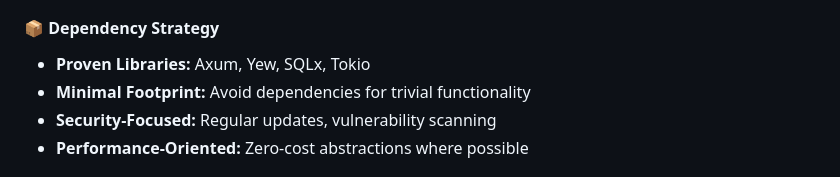
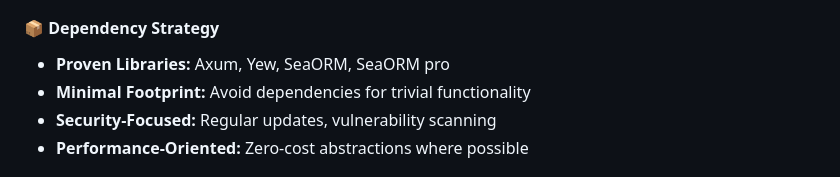
Before and after one commit to kshitijdesai99/rust-website, a Markdown page: README.md, the part around the change. GitHub-like rendering.

```diff
--- a/README.md
+++ b/README.md
@@ -78,7 +78,7 @@ crate-type = ["cdylib", "rlib"]
 - **Theme:** see .env
 
 #### 📦 **Dependency Strategy**
-- **Proven Libraries:** Axum, Yew, SQLx, Tokio
+- **Proven Libraries:** Axum, Yew, SeaORM, SeaORM pro
 - **Minimal Footprint:** Avoid dependencies for trivial functionality
 - **Security-Focused:** Regular updates, vulnerability scanning
 - **Performance-Oriented:** Zero-cost abstractions where possible
```
